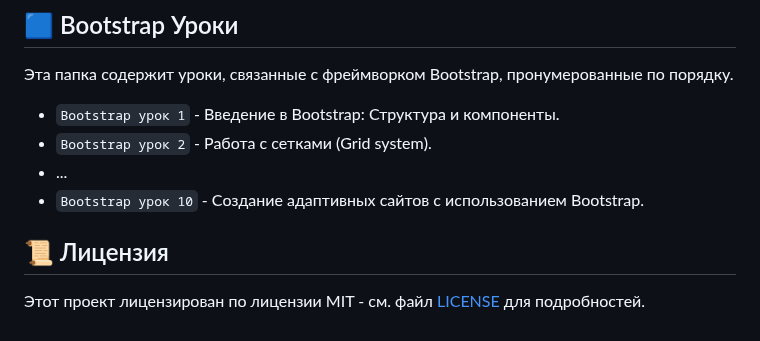
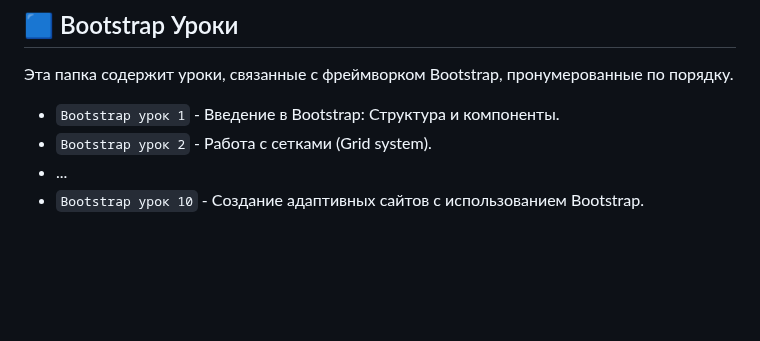
Before and after one commit to MuxriddinCODER/Junior-it-academy, a Markdown page: README.md, the part around the change. Drawn GitHub-style; blank space fills up the shorter version.

```diff
--- a/README.md
+++ b/README.md
@@ -63,7 +63,3 @@
 - `Bootstrap урок 2` - Работа с сетками (Grid system).
 - ...
 - `Bootstrap урок 10` - Создание адаптивных сайтов с использованием Bootstrap.
-
-## 📜 Лицензия
-
-Этот проект лицензирован по лицензии MIT - см. файл [LICENSE](LICENSE) для подробностей.
```
